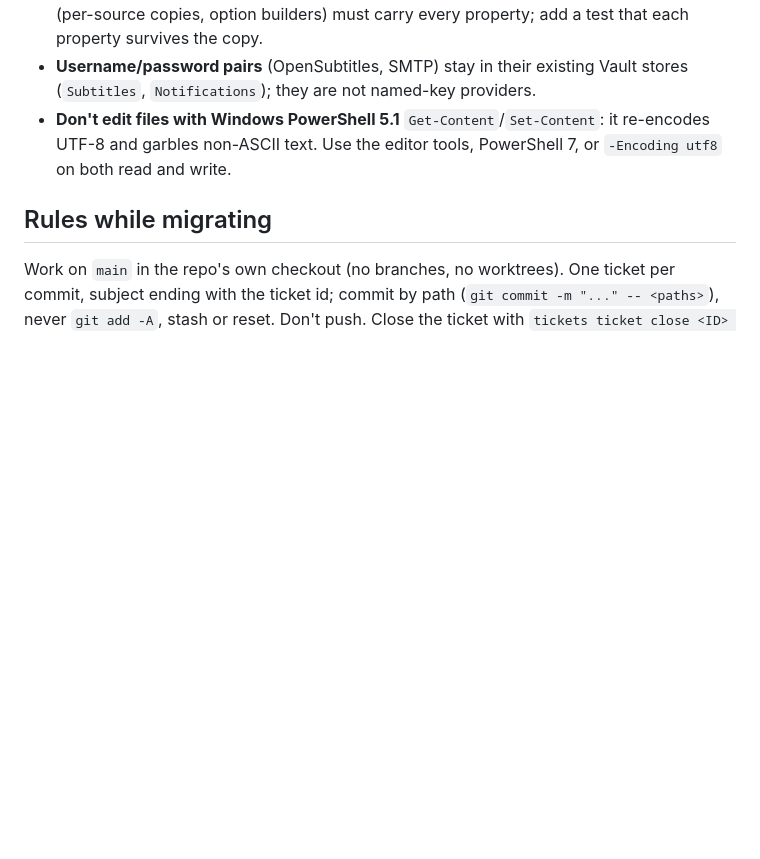
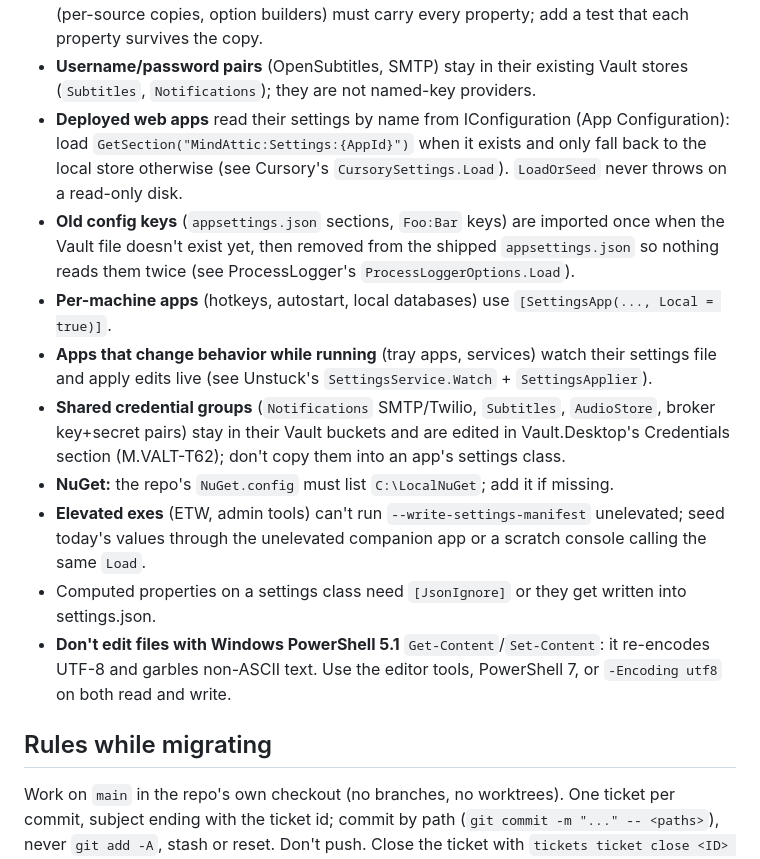
Before and after one commit to mindattic/MindAttic.Vault, a Markdown page: docs/lamp-migration.md, the part around the change. Drawn GitHub-style; blank space fills up the shorter version.

Commit message:
LAMP playbook: lessons from Unstuck, Log Reader, ProcessLogger, Cursory and Psst (deployed config wins, legacy key import, per-machine apps, live apply, credential groups, NuGet feed, elevated exes) (M.VALT-T35)
Co-Authored-By: Claude Opus 5.5 <noreply@anthropic.com>
Claude-Session: https://claude.ai/code/session_015bvmQWLsisWQUw3iiTUKtU

```diff
--- a/docs/lamp-migration.md
+++ b/docs/lamp-migration.md
@@ -98,6 +98,22 @@ If the app already has a folder there, use that exact name.
   option builders) must carry every property; add a test that each property survives the copy.
 - **Username/password pairs** (OpenSubtitles, SMTP) stay in their existing Vault stores (`Subtitles`,
   `Notifications`); they are not named-key providers.
+- **Deployed web apps** read their settings by name from IConfiguration (App Configuration): load
+  `GetSection("MindAttic:Settings:{AppId}")` when it exists and only fall back to the local store
+  otherwise (see Cursory's `CursorySettings.Load`). `LoadOrSeed` never throws on a read-only disk.
+- **Old config keys** (`appsettings.json` sections, `Foo:Bar` keys) are imported once when the Vault file
+  doesn't exist yet, then removed from the shipped `appsettings.json` so nothing reads them twice
+  (see ProcessLogger's `ProcessLoggerOptions.Load`).
+- **Per-machine apps** (hotkeys, autostart, local databases) use `[SettingsApp(..., Local = true)]`.
+- **Apps that change behavior while running** (tray apps, services) watch their settings file and apply
+  edits live (see Unstuck's `SettingsService.Watch` + `SettingsApplier`).
+- **Shared credential groups** (`Notifications` SMTP/Twilio, `Subtitles`, `AudioStore`, broker key+secret
+  pairs) stay in their Vault buckets and are edited in Vault.Desktop's Credentials section (M.VALT-T62);
+  don't copy them into an app's settings class.
+- **NuGet:** the repo's `NuGet.config` must list `C:\LocalNuGet`; add it if missing.
+- **Elevated exes** (ETW, admin tools) can't run `--write-settings-manifest` unelevated; seed today's values
+  through the unelevated companion app or a scratch console calling the same `Load`.
+- Computed properties on a settings class need `[JsonIgnore]` or they get written into settings.json.
 - **Don't edit files with Windows PowerShell 5.1** `Get-Content`/`Set-Content`: it re-encodes UTF-8 and
   garbles non-ASCII text. Use the editor tools, PowerShell 7, or `-Encoding utf8` on both read and write.
 
```
